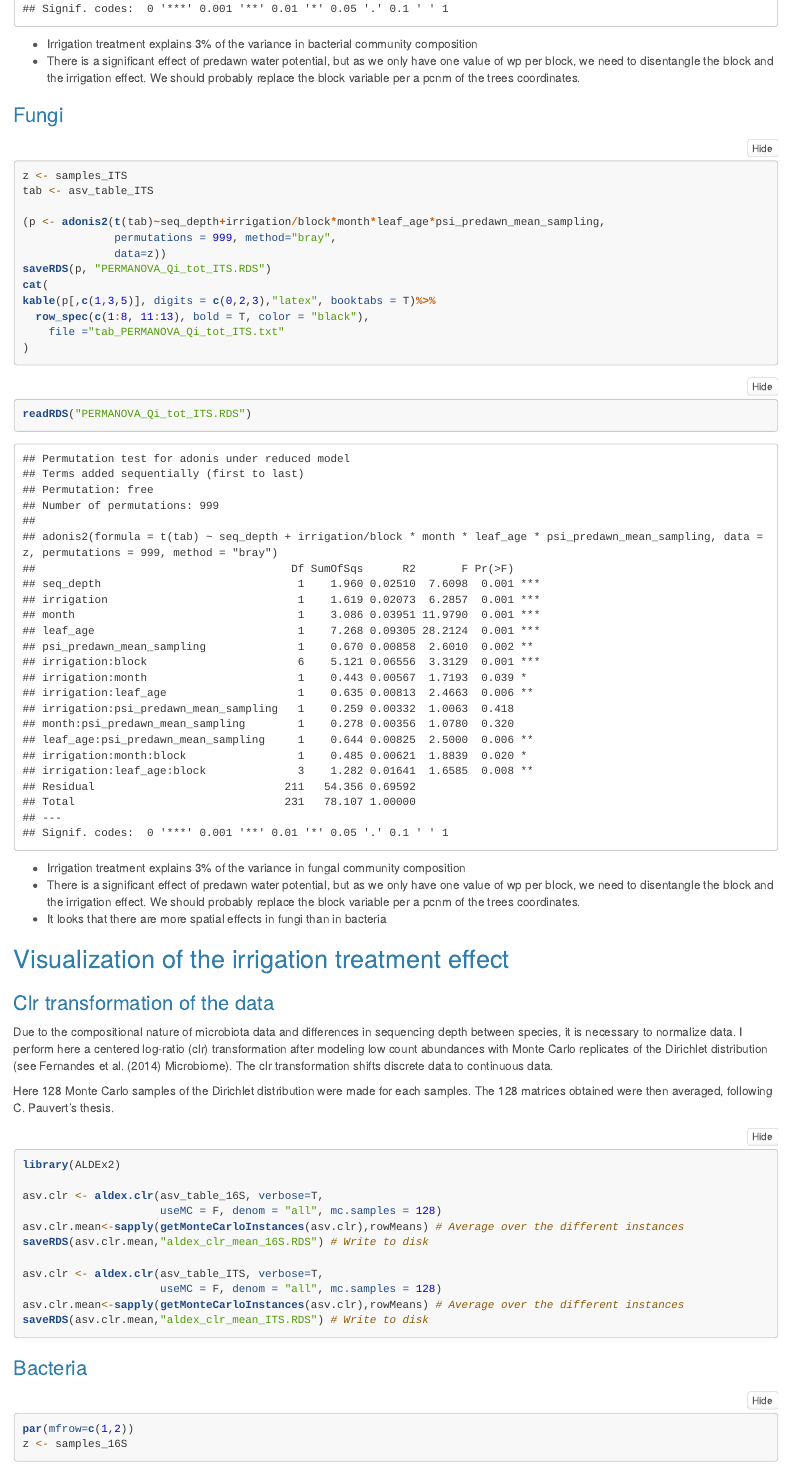
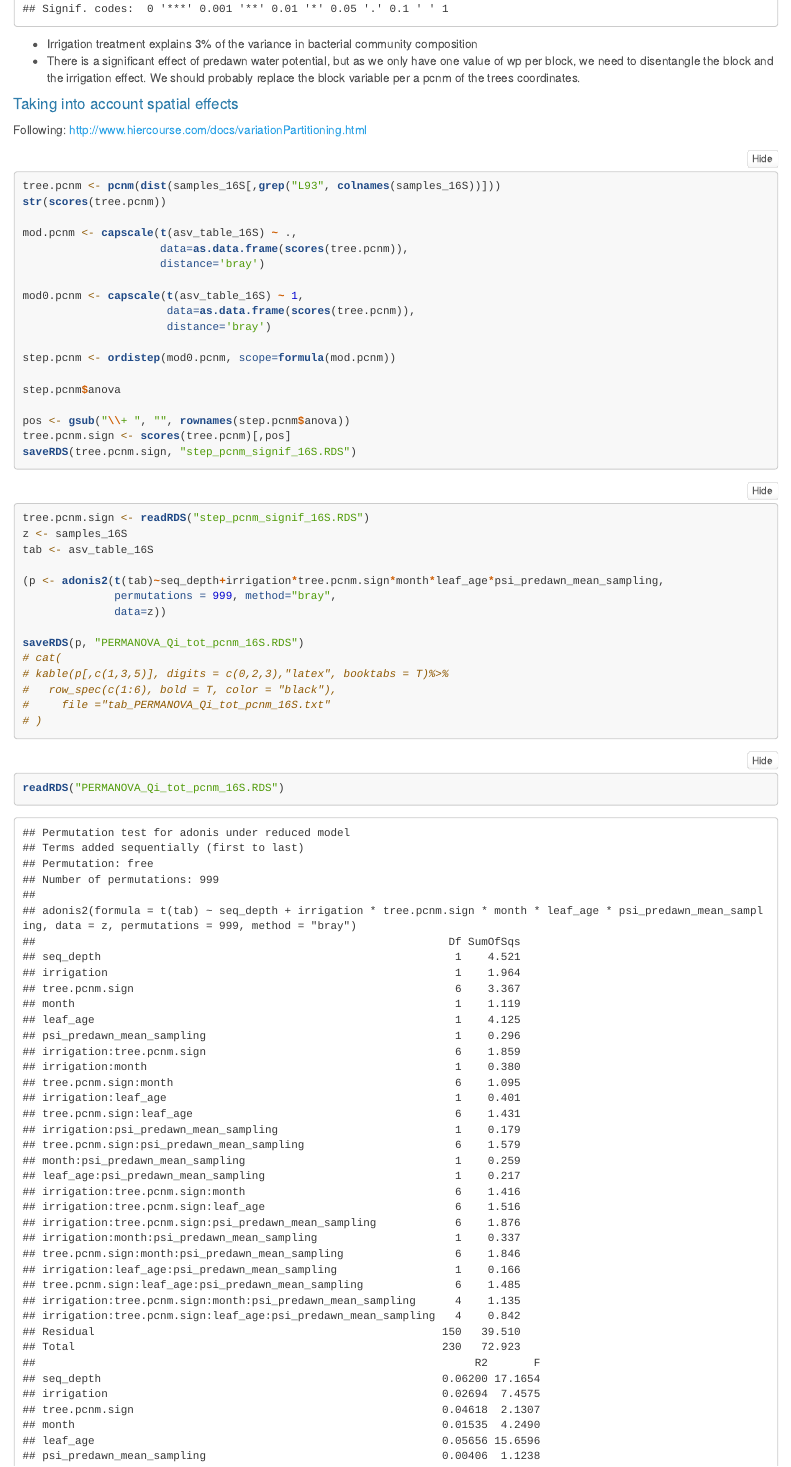
Before and after one commit to marccamb/NGB_Qi_16S_ITS, an R Markdown document (Rmd_Qi_16S_ITS_analysis.Rmd): the page in a window 1100 px wide, from 9420 px down. Rendered offline with R 4.5, knitr and Pandoc, with nearby package versions; folded parts are opened; some code elsewhere in the file could not run offline.

Commit message:
Recoded the way pcnm files are saved

````diff
--- a/Rmd_Qi_16S_ITS_analysis.Rmd
+++ b/Rmd_Qi_16S_ITS_analysis.Rmd
@@ -264,3 +264,6 @@
 * Irrigation treatment explains 3% of the variance in  bacterial community composition
 * There is a significant effect of predawn water potential, but as we only have one value of wp per block, we need to disentangle the block and the irrigation effect. We should probably replace the block variable per a pcnm of the trees coordinates.
 
+#### Taking into account spatial effects
+
+Following: http://www.hiercourse.com/docs/variationPartitioning.html
@@ -267,3 +272,46 @@
+tree.pcnm <- pcnm(dist(samples_16S[,grep("L93", colnames(samples_16S))]))
+str(scores(tree.pcnm))
+
+mod.pcnm <- capscale(t(asv_table_16S) ~ .,
+                     data=as.data.frame(scores(tree.pcnm)),
+                     distance='bray')
+
+mod0.pcnm <- capscale(t(asv_table_16S) ~ 1,
+                      data=as.data.frame(scores(tree.pcnm)),
+                      distance='bray')
+
+step.pcnm <- ordistep(mod0.pcnm, scope=formula(mod.pcnm))
+
+step.pcnm$anova
+
+pos <- gsub("\\+ ", "", rownames(step.pcnm$anova))
+tree.pcnm.sign <- scores(tree.pcnm)[,pos]
+saveRDS(tree.pcnm.sign, "step_pcnm_signif_16S.RDS")
+```
+
+```{r, eval=F}
+tree.pcnm.sign <- readRDS("step_pcnm_signif_16S.RDS")
+z <- samples_16S
+tab <- asv_table_16S
+
+(p <- adonis2(t(tab)~seq_depth+irrigation*tree.pcnm.sign*month*leaf_age*psi_predawn_mean_sampling,
+              permutations = 999, method="bray",
+              data=z))
+
+saveRDS(p, "PERMANOVA_Qi_tot_pcnm_16S.RDS")
+# cat(
+# kable(p[,c(1,3,5)], digits = c(0,2,3),"latex", booktabs = T)%>%
+#   row_spec(c(1:6), bold = T, color = "black"),
+#     file ="tab_PERMANOVA_Qi_tot_pcnm_16S.txt"
+# )
+```
+
+
+```{r}
+readRDS("PERMANOVA_Qi_tot_pcnm_16S.RDS")
+```
+
+I don't know yet how to interprete this. Maybe I should specify all variables from pcnm separatly?
 
 ### Fungi
 ```{r permanova_ITS, eval=F}
````
Also changed, not shown: PERMANOVA_Qi_tot_pcnm_16S.RDS (added), step_pcnm_signif_16S.RDS (added), Rmd_Qi_16S_ITS_analysis.Rmd (2 more changed lines).
